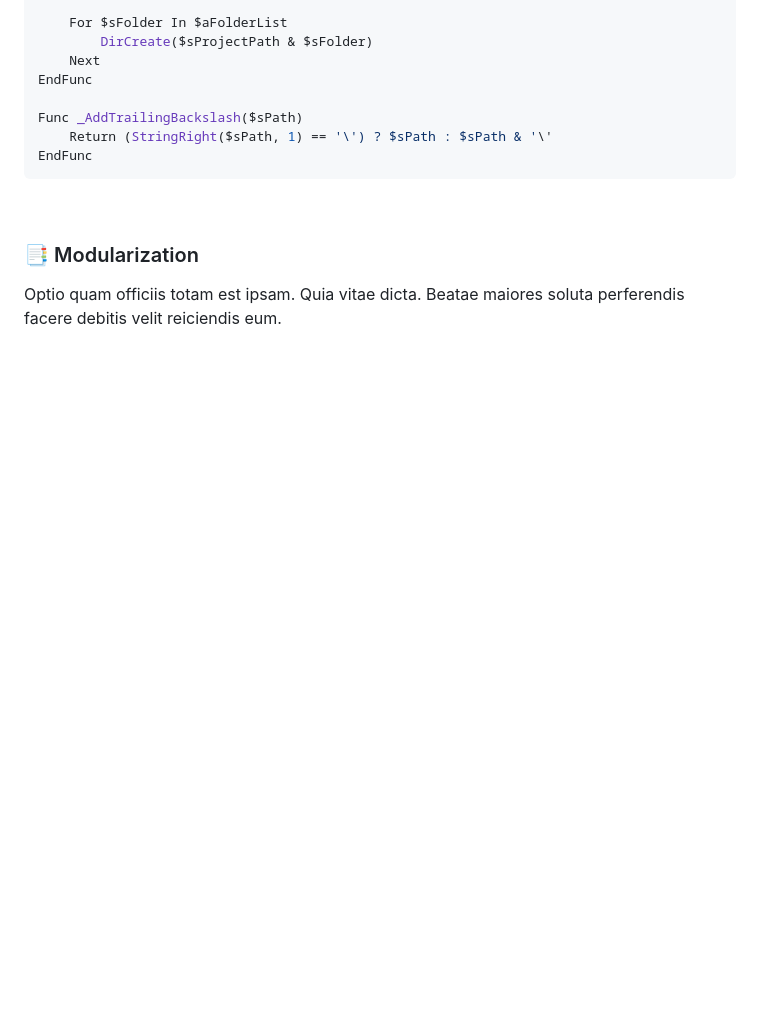
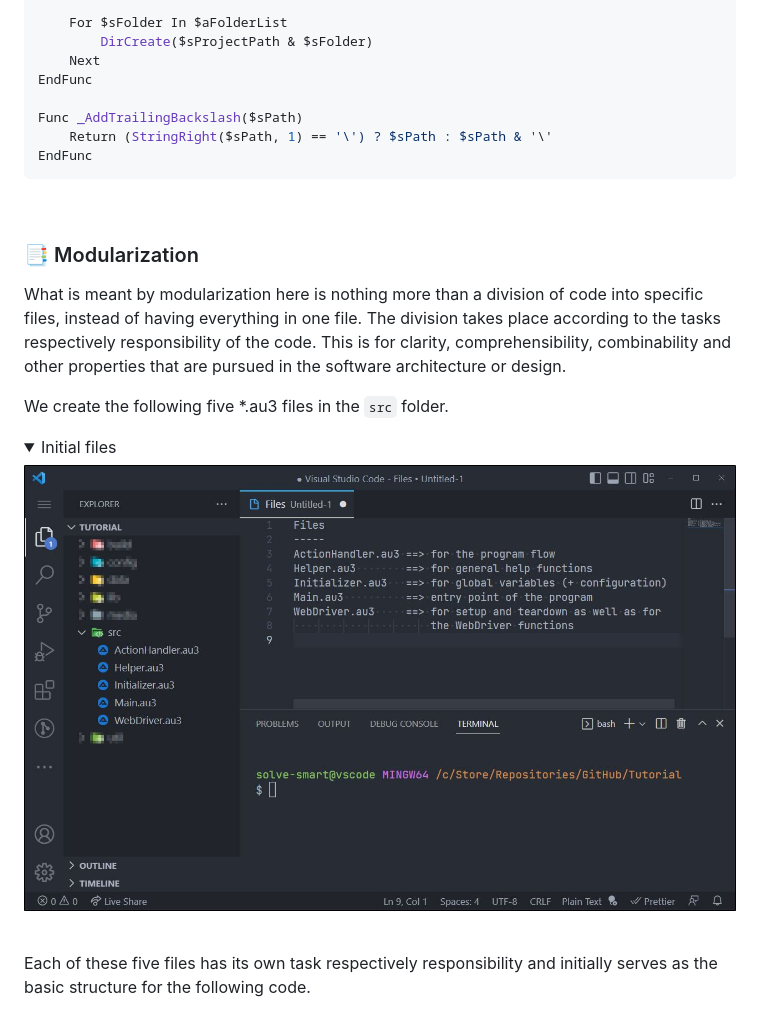
Before and after one commit to Sven-Seyfert/Au3Forums, a Markdown page: en/tutorial-webdriver.md, the part around the change printed below. Drawn GitHub-style; pictures changed too: en/media/images/initial-files-in-src-folder.jpg (added); folded sections open; blank space fills up the shorter version.

```diff
--- a/en/tutorial-webdriver.md
+++ b/en/tutorial-webdriver.md
@@ -229,4 +229,18 @@ EndFunc
 
 ### 📑 Modularization
 
-Optio quam officiis totam est ipsam. Quia vitae dicta. Beatae maiores soluta perferendis facere debitis velit reiciendis eum.
+What is meant by modularization here is nothing more than a division of code into specific files, instead of having everything in one file. The division takes place according to the tasks respectively responsibility of the code. This is for clarity, comprehensibility, combinability and other properties that are pursued in the software architecture or design.
+
+We create the following five *.au3 files in the `src` folder.
+
+<details class="details-reset border rounded-2">
+<summary class="px-3 py-2 border-bottom">Initial files</summary>
+
+  <img src="./media/images/initial-files-in-src-folder.jpg" alt="initial-files-in-src-folder" class="d-block rounded-bottom-2 width-fit">
+
+</details>
+
+<br>
+
+Each of these five files has its own task respectively responsibility and initially serves as the basic structure for the following code.
+
```
Also changed, not shown: other parts of en/tutorial-webdriver.md (+3 -0 lines), de/tutorial-webdriver.md (+18 -1 lines), de/media/images/initial-files-in-src-folder.jpg (added).
